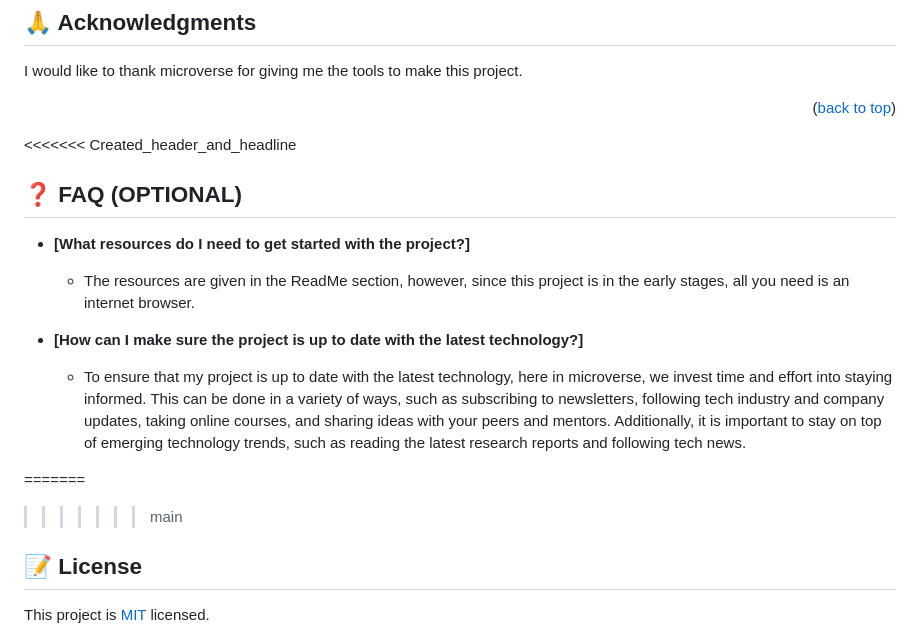
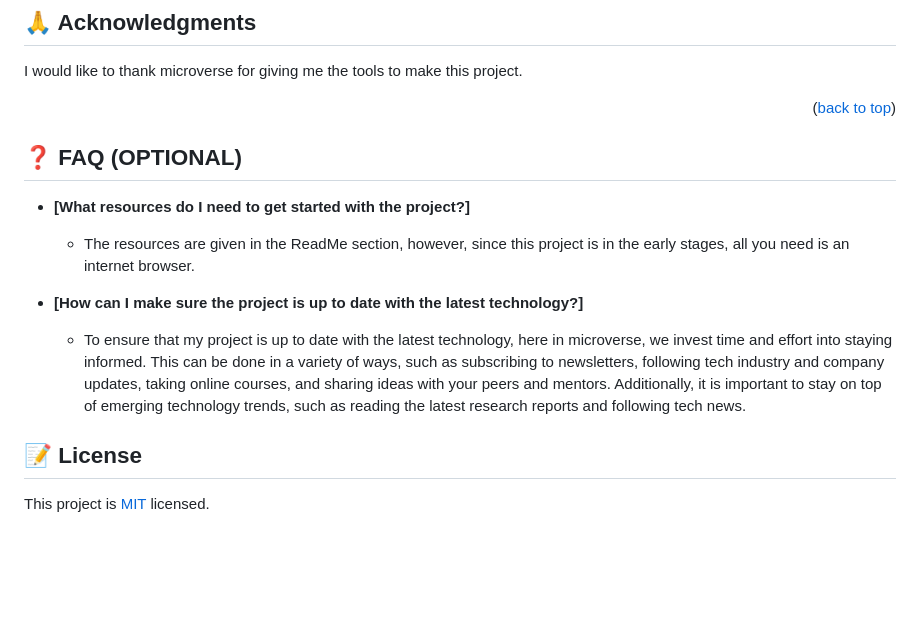
Before and after one commit to Xecyc/My-portfolio, a Markdown page: README.md, the part around the change. GitHub-like rendering; blank space fills up the shorter version.

```diff
--- a/README.md
+++ b/README.md
@@ -144,7 +144,6 @@ I would like to thank microverse for giving me the tools to make this project.
 
 <p align="right">(<a href="#readme-top">back to top</a>)</p>
 
-<<<<<<< Created_header_and_headline
 ## ❓ FAQ (OPTIONAL) <a name="faq"></a>
 
 - **[What resources do I need to get started with the project?]**
@@ -155,8 +154,6 @@ I would like to thank microverse for giving me the tools to make this project.
 
   - To ensure that my project is up to date with the latest technology, here in microverse, we invest time and effort into staying informed. This can be done in a variety of ways, such as subscribing to newsletters, following tech industry and company updates, taking online courses, and sharing ideas with your peers and mentors. Additionally, it is important to stay on top of emerging technology trends, such as reading the latest research reports and following tech news.
 
-=======
->>>>>>> main
 ## 📝 License <a name="license"></a>
 
 This project is [MIT](./MIT.md) licensed.
```
